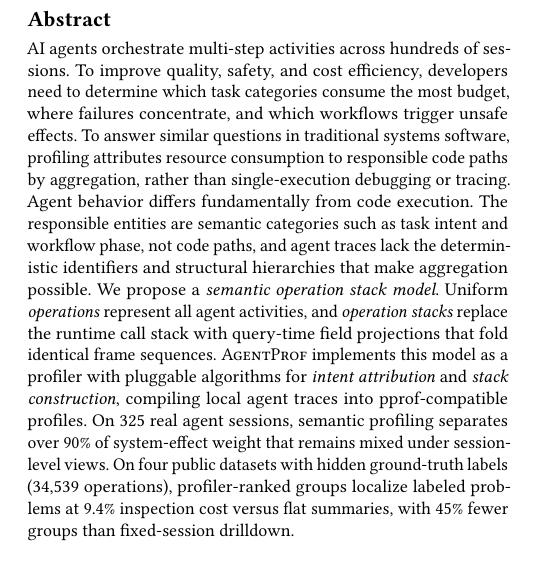
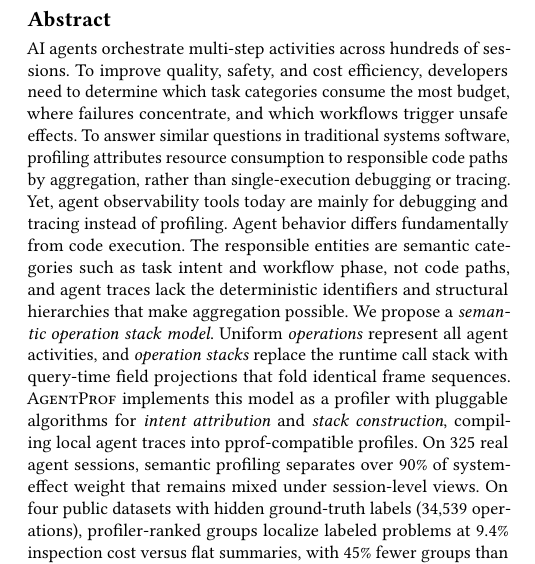
Before and after one commit to yunwei37/agentpprof-paper, a LaTeX paper (main.tex): part of one column of page 1 of 8, cut so that both start at the same text. Compiled offline with pdfLaTeX.

Commit message:
Revise main.tex: Update section labels for clarity; change "Agent challenge" to "Gap" and enhance the description of agent observability tools

```diff
--- a/main.tex
+++ b/main.tex
@@ -38,7 +38,10 @@ To answer similar questions in traditional systems software, profiling
 attributes resource consumption to responsible code paths by
 aggregation, rather than single-execution debugging or tracing.
 % 在传统系统软件中，profiling 通过聚合将资源消耗归因到负责的代码路径，而非单次执行调试或 tracing。
-%% S4: Agent challenge (→¶4)
+%% S4: Gap (→¶2+¶3)
+Yet, agent observability tools today are mainly for debugging and tracing instead of profiling.
+% 当今的智能体可观测性工具主要用于调试和 tracing，而非 profiling。
+%% S5: Agent challenge (→¶4)
 Agent behavior differs fundamentally from code execution.
 The responsible entities are semantic categories such as task intent
 and workflow phase, not code paths, and agent traces lack the
```
